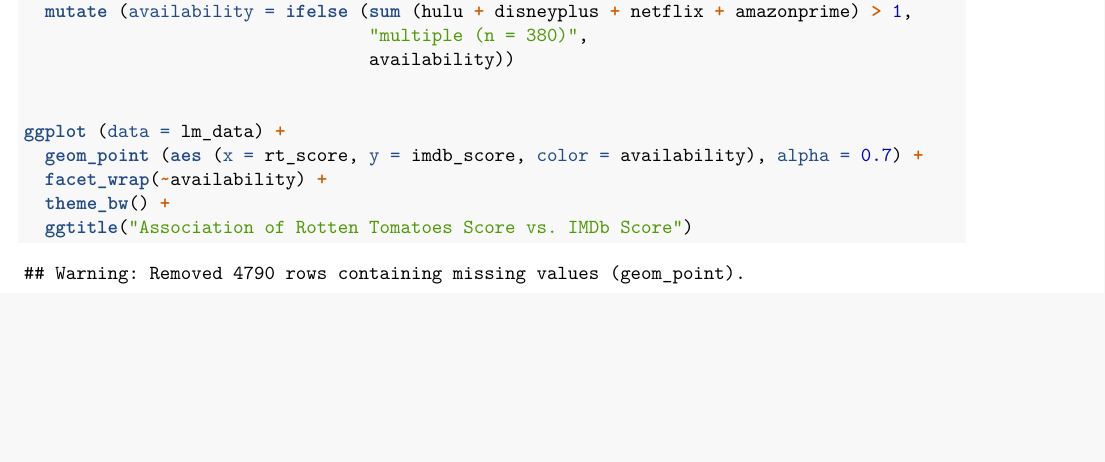
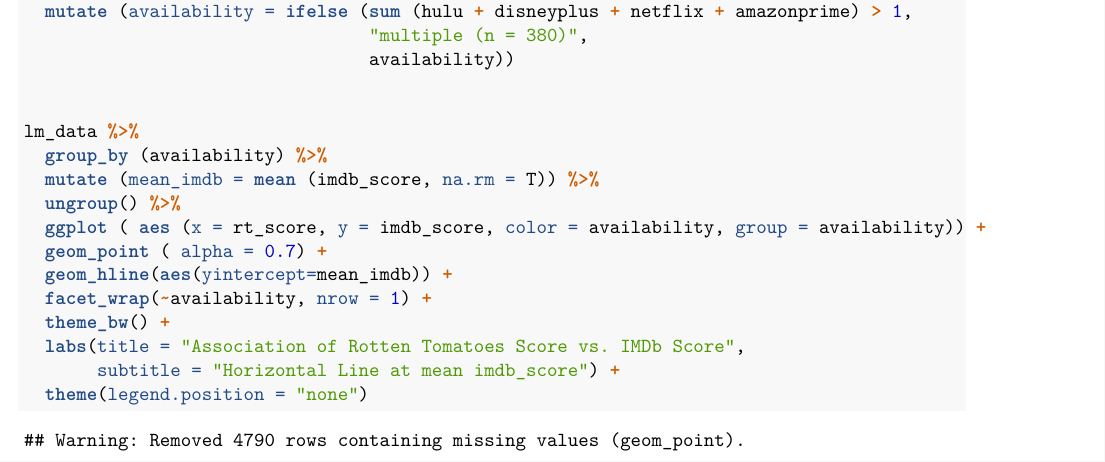
Before and after one commit to gnbosma/Streaming_Service_Movie_Rater, an R Markdown document (StreamingServiceMovieRater.Rmd): part of page 4 of 6, cut so that both start at the same text, the shorter picture padded with empty space. The pictures show the output file StreamingServiceMovieRater.pdf that the author committed with the source.

Commit message:
updated associations plot in streamingservicemovierater.Rmd

````diff
--- a/StreamingServiceMovieRater.Rmd
+++ b/StreamingServiceMovieRater.Rmd
@@ -100,11 +100,18 @@ lm_data = lm_data %>%
                                  availability))
 
 
-ggplot (data = lm_data) +
-  geom_point (aes (x = rt_score, y = imdb_score, color = availability), alpha = 0.7) +
-  facet_wrap(~availability) +
+lm_data %>%
+  group_by (availability) %>%
+  mutate (mean_imdb = mean (imdb_score, na.rm = T)) %>%
+  ungroup() %>%
+  ggplot ( aes (x = rt_score, y = imdb_score, color = availability, group = availability)) +
+  geom_point ( alpha = 0.7) +
+  geom_hline(aes(yintercept=mean_imdb)) +
+  facet_wrap(~availability, nrow = 2) +
   theme_bw() +
-  ggtitle("Association of Rotten Tomatoes Score vs. IMDb Score")
+  labs(title = "Association of Rotten Tomatoes Score vs. IMDb Score",
+       subtitle = "Horizontal Line at mean imdb_score") +
+  theme(legend.position = "none")
 
 ```
 
````
Also changed, not shown: StreamingServiceMovieRater.pdf, StreamingServiceMovieRater.Rmd (2 more changed lines).
